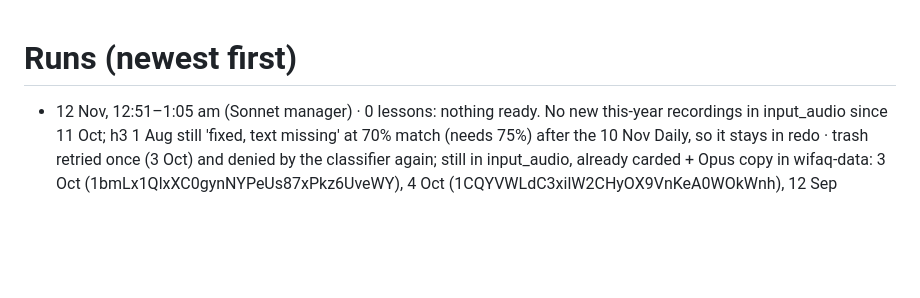
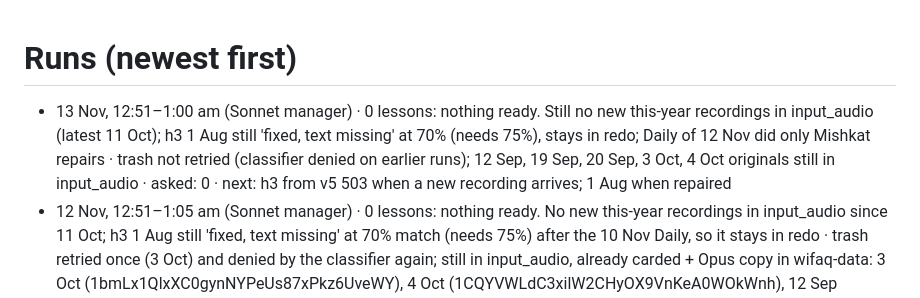
Before and after one commit to safiullahhusaini/wifaq-cards, a Markdown page: src/auto/runs.md, the part around the change. GitHub-like rendering; blank space fills up the shorter version.

Commit message:
queue/runs: 13 Nov run (nothing ready)

```diff
--- a/src/auto/runs.md
+++ b/src/auto/runs.md
@@ -1,5 +1,6 @@
 # Runs (newest first)
 
+- 13 Nov, 12:51–1:00 am (Sonnet manager) · 0 lessons: nothing ready. Still no new this-year recordings in input_audio (latest 11 Oct); h3 1 Aug still 'fixed, text missing' at 70% (needs 75%), stays in redo; Daily of 12 Nov did only Mishkat repairs · trash not retried (classifier denied on earlier runs); 12 Sep, 19 Sep, 20 Sep, 3 Oct, 4 Oct originals still in input_audio · asked: 0 · next: h3 from v5 503 when a new recording arrives; 1 Aug when repaired
 - 12 Nov, 12:51–1:05 am (Sonnet manager) · 0 lessons: nothing ready. No new this-year recordings in input_audio since 11 Oct; h3 1 Aug still 'fixed, text missing' at 70% match (needs 75%) after the 10 Nov Daily, so it stays in redo · trash retried once (3 Oct) and denied by the classifier again; still in input_audio, already carded + Opus copy in wifaq-data: 3 Oct (1bmLx1QlxXC0gynNYPeUs87xPkz6UveWY), 4 Oct (1CQYVWLdC3xilW2CHyOX9VnKeA0WOkWnh), 12 Sep (1h7PxW-wyIjjMrCh-iFkfPe_Vse4w9-jl), 19 Sep (1o7Sqy9ma5xAN8IDUMrutAFeJlCrQuaiY), 20 Sep (1ioJrJiD1PqhtFulL2OoMl2a7Fya4lDZR) · asked: 0 · next: h3 from v5 503 when a new recording arrives; 1 Aug when repaired
 - 11 Nov, 12:51–1:20 am (Sonnet manager, Opus drafting/QA) · 3 lessons (Hidaya 3 3, 4, 11 Oct: كتاب الوكالة start → فصل في الشراء, v5 472–503) · 21 cards (8+7+6; new page wakala) · QA focused: 0 wrong rulings left in final files; 1 teacher-slip-as-fact + 1 ruling grouping + ~10 tag fixes + ~14 nits fixed; bounds right · audio landed via audio.yml · trashed 11 Oct original; 3 Oct (1bmLx1QlxXC0gynNYPeUs87xPkz6UveWY) and 4 Oct (1CQYVWLdC3xilW2CHyOX9VnKeA0WOkWnh) NOT trashed (classifier denied) · 1 Aug waits for the Daily's re-repair · asked: 0 · next: h3 1 Aug when repaired, then new recordings from v5 503
 - 9 Nov, 12:51–1:20 am · 2 lessons (Hidaya 3: 12 Sep شہادة v5 405–418, 13 Sep باب من تقبل شهادته v5 419–433) · 18 cards (7+11) · QA focused: 0 wrong imam attributions; ~19 fixes (1 content error, teacher readings separated from book, tags) · audio landed via audio.yml · trashed 30 Aug original (Drive id 1Cru5TEL…); 12 Sep original NOT trashed (classifier denied; id 1h7PxW-wyIjjMrCh-iFkfPe_Vse4w9-jl), 13 Sep denied for me but trashed later by the 10 Nov run · 1 Aug, 19 and 20 Sep still gapped (redo); 26 Sep failed · holes v5 274-376 unrecorded · asked: 0 · next: h3 from v5 433 when 19/20 Sep or 26 Sep are repaired
```
